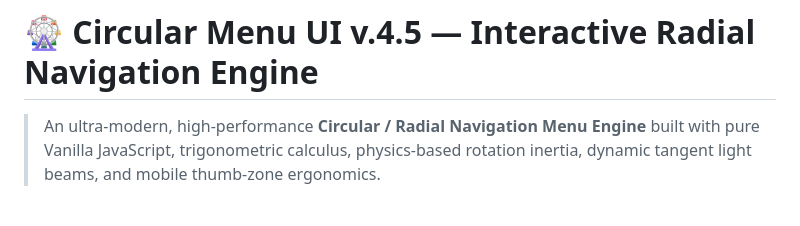
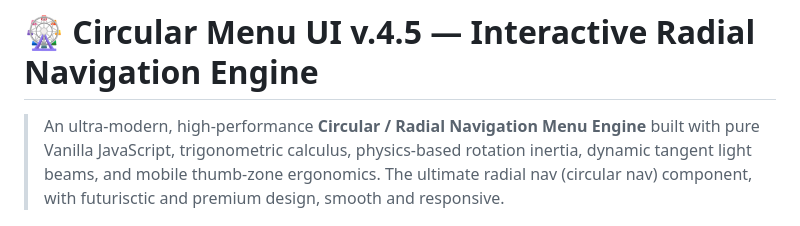
Before and after one commit to nathan314/circle-menu, a Markdown page: README.md, the part around the change. Drawn GitHub-style.

Commit message:
Adjustments

```diff
--- a/README.md
+++ b/README.md
@@ -1,6 +1,6 @@
 # 🎡 Circular Menu UI v.4.5 — Interactive Radial Navigation Engine
 
-> An ultra-modern, high-performance **Circular / Radial Navigation Menu Engine** built with pure Vanilla JavaScript, trigonometric calculus, physics-based rotation inertia, dynamic tangent light beams, and mobile thumb-zone ergonomics.
+> An ultra-modern, high-performance **Circular / Radial Navigation Menu Engine** built with pure Vanilla JavaScript, trigonometric calculus, physics-based rotation inertia, dynamic tangent light beams, and mobile thumb-zone ergonomics. The ultimate radial nav (circular nav) component, with futurisctic and premium design, smooth and responsive.
 
 <p align="center">
   <img src="circlemenu_nstar-concepts_expo-bento-demo.png" alt="Circular Menu UI v.4.5 — Expo Bento Grid Showcase" width="100%" style="border-radius: 12px; box-shadow: 0 12px 36px rgba(0,0,0,0.3);">
```
